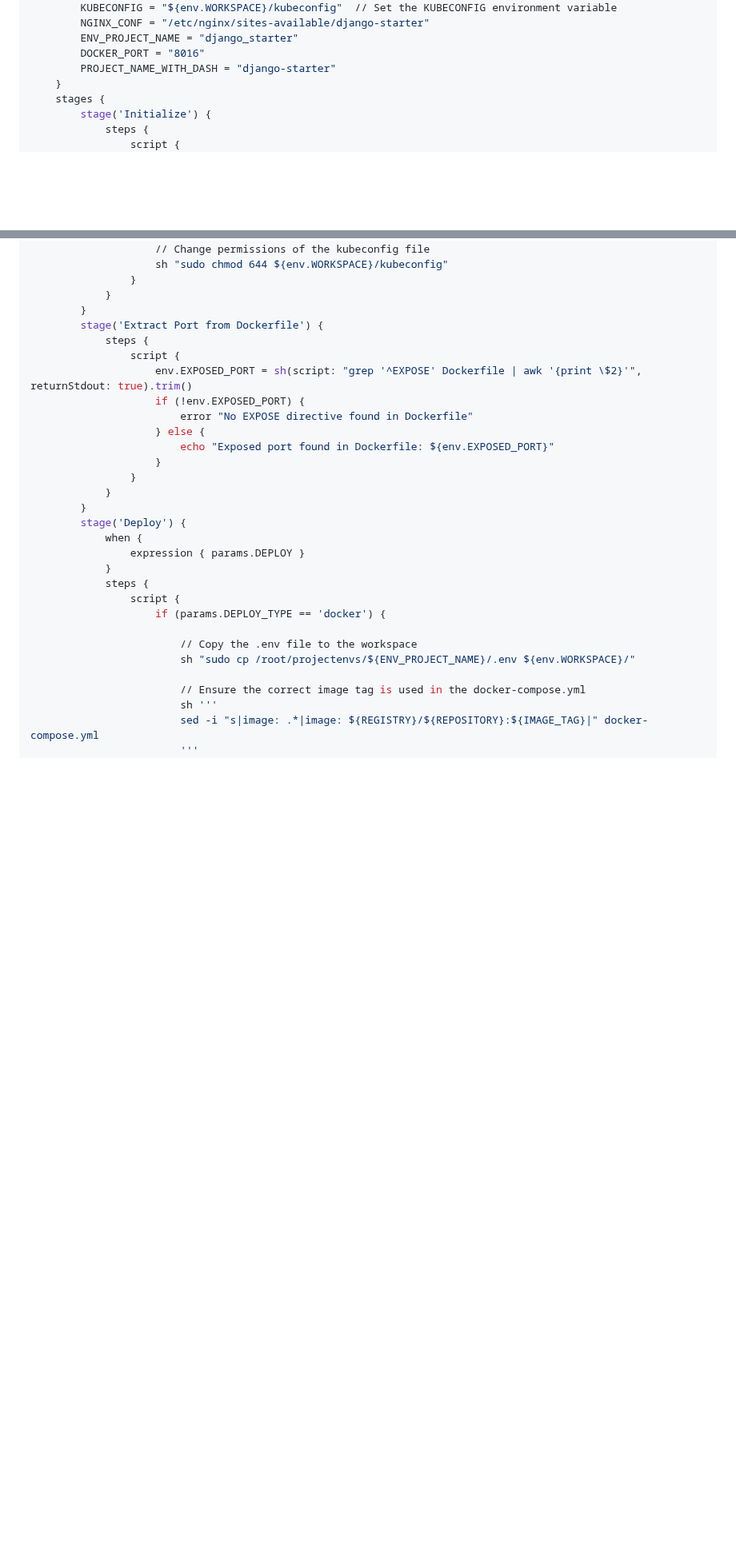
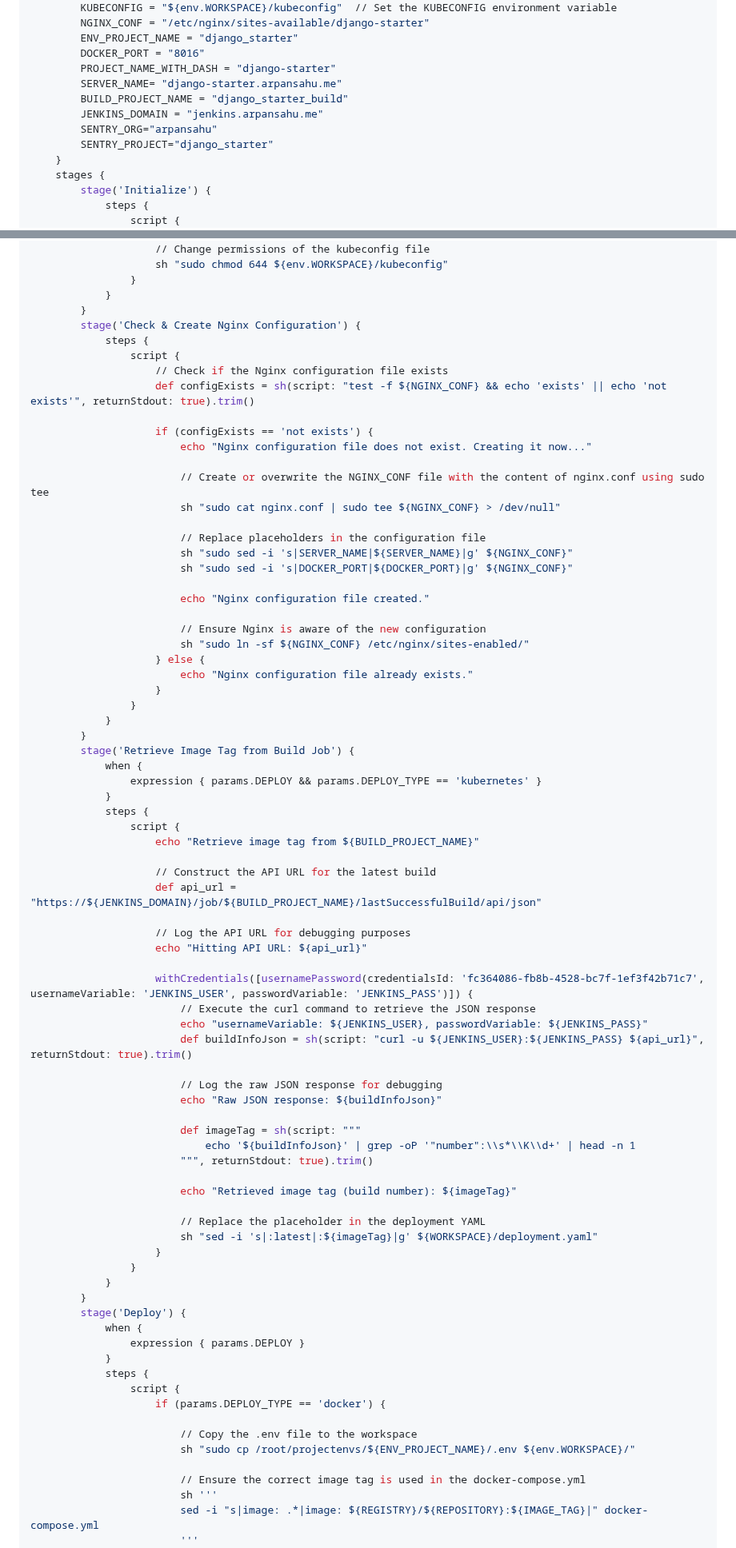
Before and after one commit to arpansahu/django_starter, a Markdown page: README.md, 2 parts joined by grey strips. Shown at 80% size. GitHub-like rendering; blank space fills up the shorter version.

```diff
--- a/README.md
+++ b/README.md
@@ -2579,6 +2516,11 @@ pipeline {
         ENV_PROJECT_NAME = "django_starter"
         DOCKER_PORT = "8016"
         PROJECT_NAME_WITH_DASH = "django-starter"
+        SERVER_NAME= "django-starter.arpansahu.me"
+        BUILD_PROJECT_NAME = "django_starter_build"
+        JENKINS_DOMAIN = "jenkins.arpansahu.me"
+        SENTRY_ORG="arpansahu"
+        SENTRY_PROJECT="django_starter"
     }
     stages {
         stage('Initialize') {
@@ -2606,14 +2548,62 @@ pipeline {
                 }
             }
         }
-        stage('Extract Port from Dockerfile') {
+        stage('Check & Create Nginx Configuration') {
             steps {
                 script {
-                    env.EXPOSED_PORT = sh(script: "grep '^EXPOSE' Dockerfile | awk '{print \$2}'", returnStdout: true).trim()
-                    if (!env.EXPOSED_PORT) {
-                        error "No EXPOSE directive found in Dockerfile"
+                    // Check if the Nginx configuration file exists
+                    def configExists = sh(script: "test -f ${NGINX_CONF} && echo 'exists' || echo 'not exists'", returnStdout: true).trim()
+
+                    if (configExists == 'not exists') {
+                        echo "Nginx configuration file does not exist. Creating it now..."
+
+                        // Create or overwrite the NGINX_CONF file with the content of nginx.conf using sudo tee
+                        sh "sudo cat nginx.conf | sudo tee ${NGINX_CONF} > /dev/null"
+
+                        // Replace placeholders in the configuration file
+                        sh "sudo sed -i 's|SERVER_NAME|${SERVER_NAME}|g' ${NGINX_CONF}"
+                        sh "sudo sed -i 's|DOCKER_PORT|${DOCKER_PORT}|g' ${NGINX_CONF}"
+
+                        echo "Nginx configuration file created."
+
+                        // Ensure Nginx is aware of the new configuration
+                        sh "sudo ln -sf ${NGINX_CONF} /etc/nginx/sites-enabled/"
                     } else {
-                        echo "Exposed port found in Dockerfile: ${env.EXPOSED_PORT}"
+                        echo "Nginx configuration file already exists."
+                    }
+                }
+            }
+        }
+        stage('Retrieve Image Tag from Build Job') {
+            when {
+                expression { params.DEPLOY && params.DEPLOY_TYPE == 'kubernetes' }
+            }
+            steps {
+                script {
+                    echo "Retrieve image tag from ${BUILD_PROJECT_NAME}"
+
+                    // Construct the API URL for the latest build
+                    def api_url = "https://${JENKINS_DOMAIN}/job/${BUILD_PROJECT_NAME}/lastSuccessfulBuild/api/json"
+
+                    // Log the API URL for debugging purposes
+                    echo "Hitting API URL: ${api_url}"
+
+                    withCredentials([usernamePassword(credentialsId: 'fc364086-fb8b-4528-bc7f-1ef3f42b71c7', usernameVariable: 'JENKINS_USER', passwordVariable: 'JENKINS_PASS')]) {
+                        // Execute the curl command to retrieve the JSON response
+                        echo "usernameVariable: ${JENKINS_USER}, passwordVariable: ${JENKINS_PASS}"
+                        def buildInfoJson = sh(script: "curl -u ${JENKINS_USER}:${JENKINS_PASS} ${api_url}", returnStdout: true).trim()
+
+                        // Log the raw JSON response for debugging
+                        echo "Raw JSON response: ${buildInfoJson}"
+
+                        def imageTag = sh(script: """
+                            echo '${buildInfoJson}' | grep -oP '"number":\\s*\\K\\d+' | head -n 1
+                        """, returnStdout: true).trim()
+
+                        echo "Retrieved image tag (build number): ${imageTag}"
+
+                        // Replace the placeholder in the deployment YAML
+                        sh "sed -i 's|:latest|:${imageTag}|g' ${WORKSPACE}/deployment.yaml"
                     }
                 }
             }
```
Also changed, not shown: other parts of README.md (+32 -69 lines).
